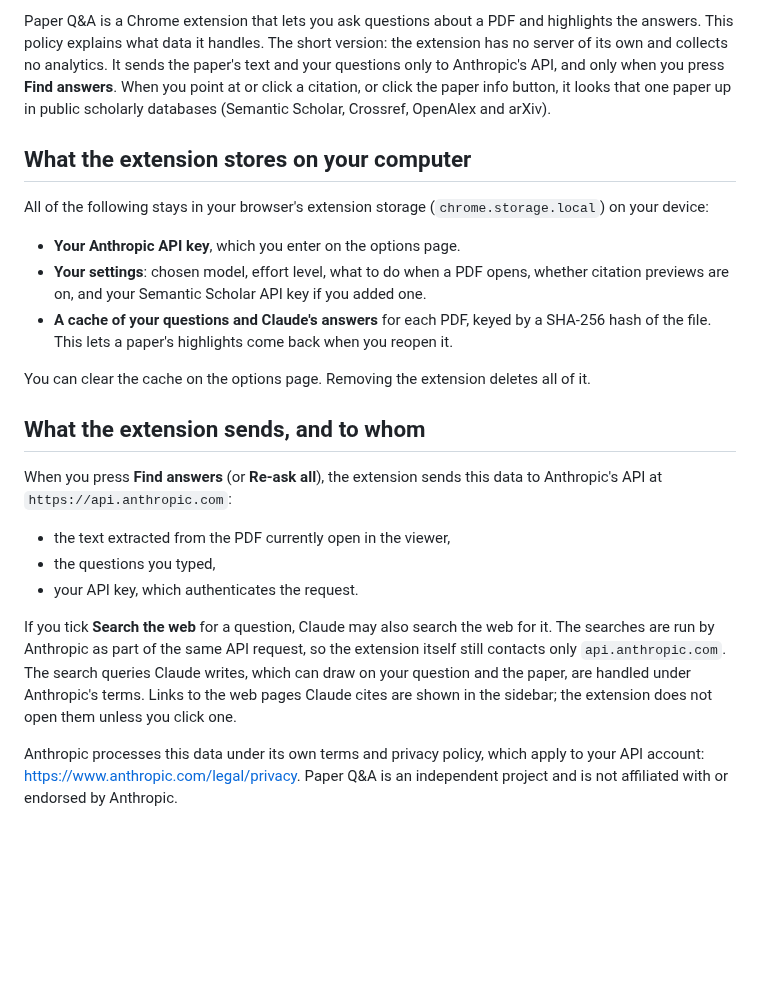
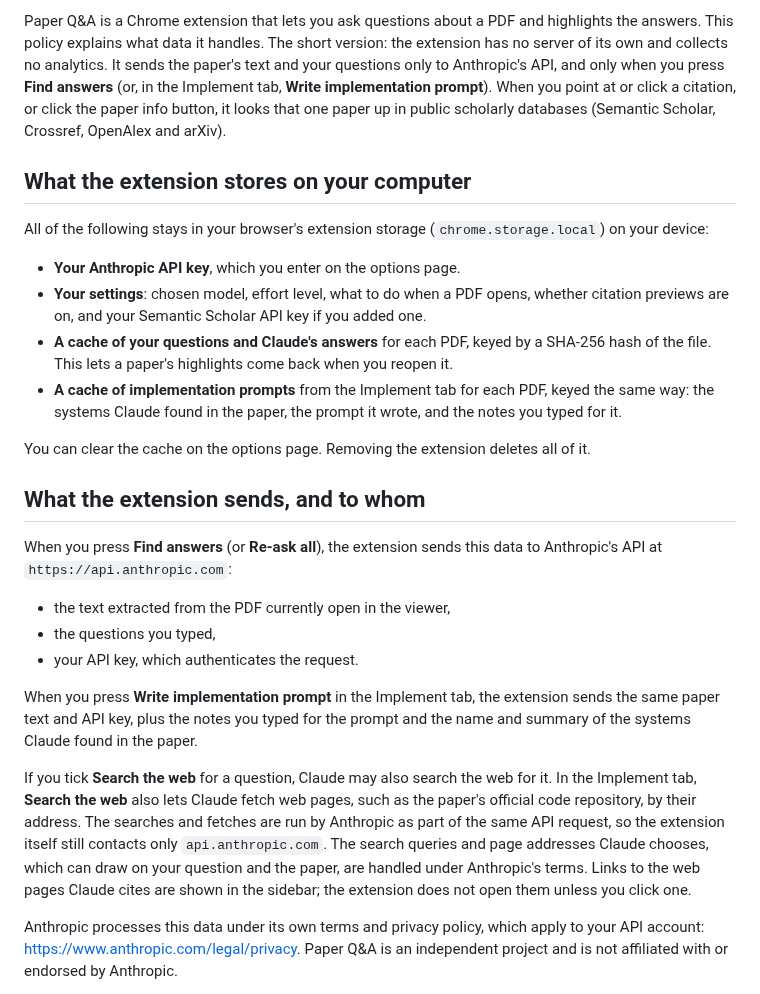
Before and after one commit to mohph197/pdf-qna, a Markdown page: PRIVACY.md, the part around one of its changes. Rendered like a GitHub page; blank space fills up the shorter version.

```diff
--- a/PRIVACY.md
+++ b/PRIVACY.md
@@ -4,5 +4,5 @@ _Last updated: 27 October 2026_
 
-Paper Q&A is a Chrome extension that lets you ask questions about a PDF and highlights the answers. This policy explains what data it handles. The short version: the extension has no server of its own and collects no analytics. It sends the paper's text and your questions only to Anthropic's API, and only when you press **Find answers**. When you point at or click a citation, or click the paper info button, it looks that one paper up in public scholarly databases (Semantic Scholar, Crossref, OpenAlex and arXiv).
+Paper Q&A is a Chrome extension that lets you ask questions about a PDF and highlights the answers. This policy explains what data it handles. The short version: the extension has no server of its own and collects no analytics. It sends the paper's text and your questions only to Anthropic's API, and only when you press **Find answers** (or, in the Implement tab, **Write implementation prompt**). When you point at or click a citation, or click the paper info button, it looks that one paper up in public scholarly databases (Semantic Scholar, Crossref, OpenAlex and arXiv).
 
 ## What the extension stores on your computer
 
@@ -11,6 +11,7 @@ All of the following stays in your browser's extension storage (`chrome.storage.
 - **Your Anthropic API key**, which you enter on the options page.
 - **Your settings**: chosen model, effort level, what to do when a PDF opens, whether citation previews are on, and your Semantic Scholar API key if you added one.
 - **A cache of your questions and Claude's answers** for each PDF, keyed by a SHA-256 hash of the file. This lets a paper's highlights come back when you reopen it.
+- **A cache of implementation prompts** from the Implement tab for each PDF, keyed the same way: the systems Claude found in the paper, the prompt it wrote, and the notes you typed for it.
 
 You can clear the cache on the options page. Removing the extension deletes all of it.
 
@@ -22,7 +23,9 @@ When you press **Find answers** (or **Re-ask all**), the extension sends this da
 - the questions you typed,
 - your API key, which authenticates the request.
 
-If you tick **Search the web** for a question, Claude may also search the web for it. The searches are run by Anthropic as part of the same API request, so the extension itself still contacts only `api.anthropic.com`. The search queries Claude writes, which can draw on your question and the paper, are handled under Anthropic's terms. Links to the web pages Claude cites are shown in the sidebar; the extension does not open them unless you click one.
+When you press **Write implementation prompt** in the Implement tab, the extension sends the same paper text and API key, plus the notes you typed for the prompt and the name and summary of the systems Claude found in the paper.
+
+If you tick **Search the web** for a question, Claude may also search the web for it. In the Implement tab, **Search the web** also lets Claude fetch web pages, such as the paper's official code repository, by their address. The searches and fetches are run by Anthropic as part of the same API request, so the extension itself still contacts only `api.anthropic.com`. The search queries and page addresses Claude chooses, which can draw on your question and the paper, are handled under Anthropic's terms. Links to the web pages Claude cites are shown in the sidebar; the extension does not open them unless you click one.
 
 Anthropic processes this data under its own terms and privacy policy, which apply to your API account: <https://www.anthropic.com/legal/privacy>. Paper Q&A is an independent project and is not affiliated with or endorsed by Anthropic.
 
```
Also changed, not shown: other parts of PRIVACY.md (+1 -1 lines), README.md (+7 -2 lines), store/LISTING.md (+4 -2 lines), store/screenshot-1-ask.png, store/screenshot-2-answers.png, store/screenshot-3-zoom.png, store/screenshot-5-citation.png, store/screenshot-6-implement.png (added), 10 other files.
